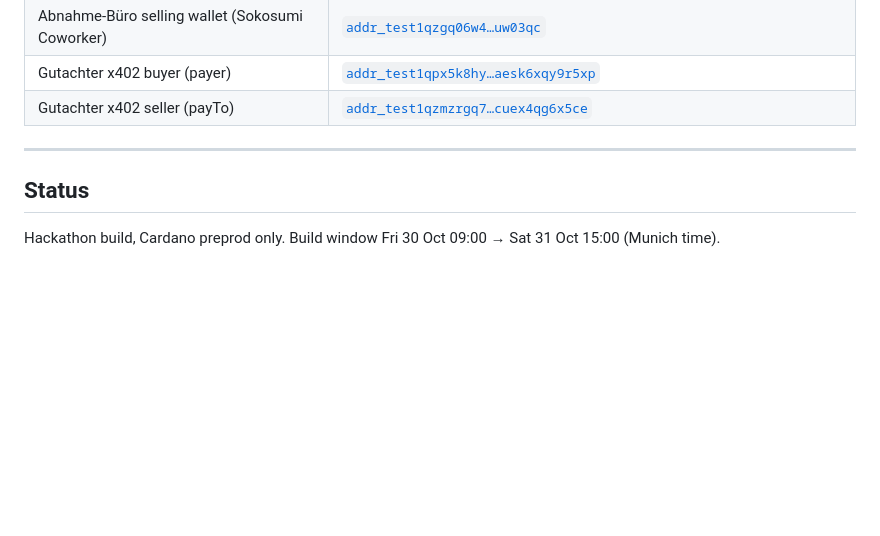
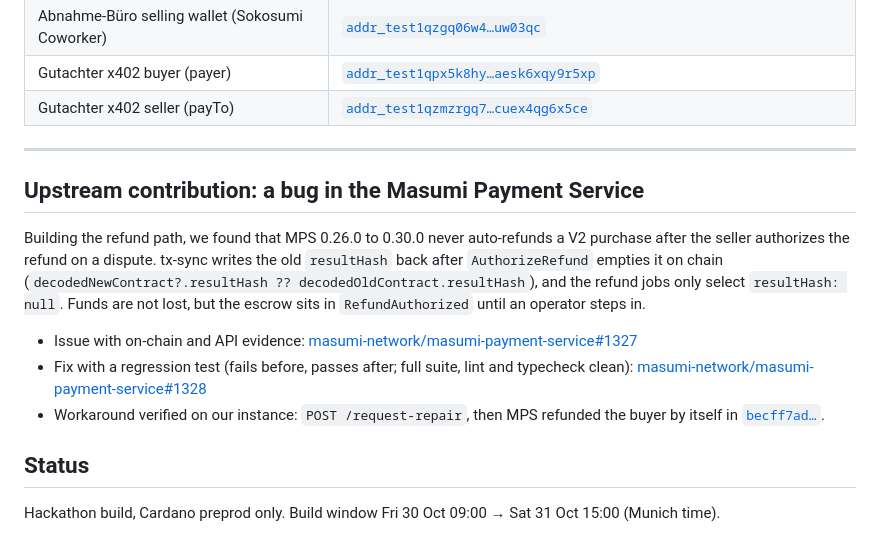
Before and after one commit to omurbc/abnahme, a Markdown page: README.md, the part around the change. GitHub-like rendering; blank space fills up the shorter version.

Commit message:
Link the upstream Masumi Payment Service issue and fix from the README
Issue masumi-network/masumi-payment-service#1327 and PR #1328: tx-sync keeps a stale resultHash after AuthorizeRefund, so RefundAuthorized purchases are never auto-refunded. The workaround refunded our stuck purchase in becff7ad2aa0d3efeb1f8b46e4a5e8a41f35995885a6a991f33b5a6bccb6df04.

```diff
--- a/README.md
+++ b/README.md
@@ -670,6 +670,14 @@ Addresses to watch on [preprod.cardanoscan.io](https://preprod.cardanoscan.io) (
 
 ---
 
+## Upstream contribution: a bug in the Masumi Payment Service
+
+Building the refund path, we found that MPS 0.26.0 to 0.30.0 never auto-refunds a V2 purchase after the seller authorizes the refund on a dispute. tx-sync writes the old `resultHash` back after `AuthorizeRefund` empties it on chain (`decodedNewContract?.resultHash ?? decodedOldContract.resultHash`), and the refund jobs only select `resultHash: null`. Funds are not lost, but the escrow sits in `RefundAuthorized` until an operator steps in.
+
+- Issue with on-chain and API evidence: [masumi-network/masumi-payment-service#1327](https://github.com/masumi-network/masumi-payment-service/issues/1327)
+- Fix with a regression test (fails before, passes after; full suite, lint and typecheck clean): [masumi-network/masumi-payment-service#1328](https://github.com/masumi-network/masumi-payment-service/pull/1328)
+- Workaround verified on our instance: `POST /request-repair`, then MPS refunded the buyer by itself in [`becff7ad…`](https://preprod.cardanoscan.io/transaction/becff7ad2aa0d3efeb1f8b46e4a5e8a41f35995885a6a991f33b5a6bccb6df04).
+
 ## Status
 
 Hackathon build, Cardano preprod only. Build window Fri 30 Oct 09:00 → Sat 31 Oct 15:00 (Munich time).
```
